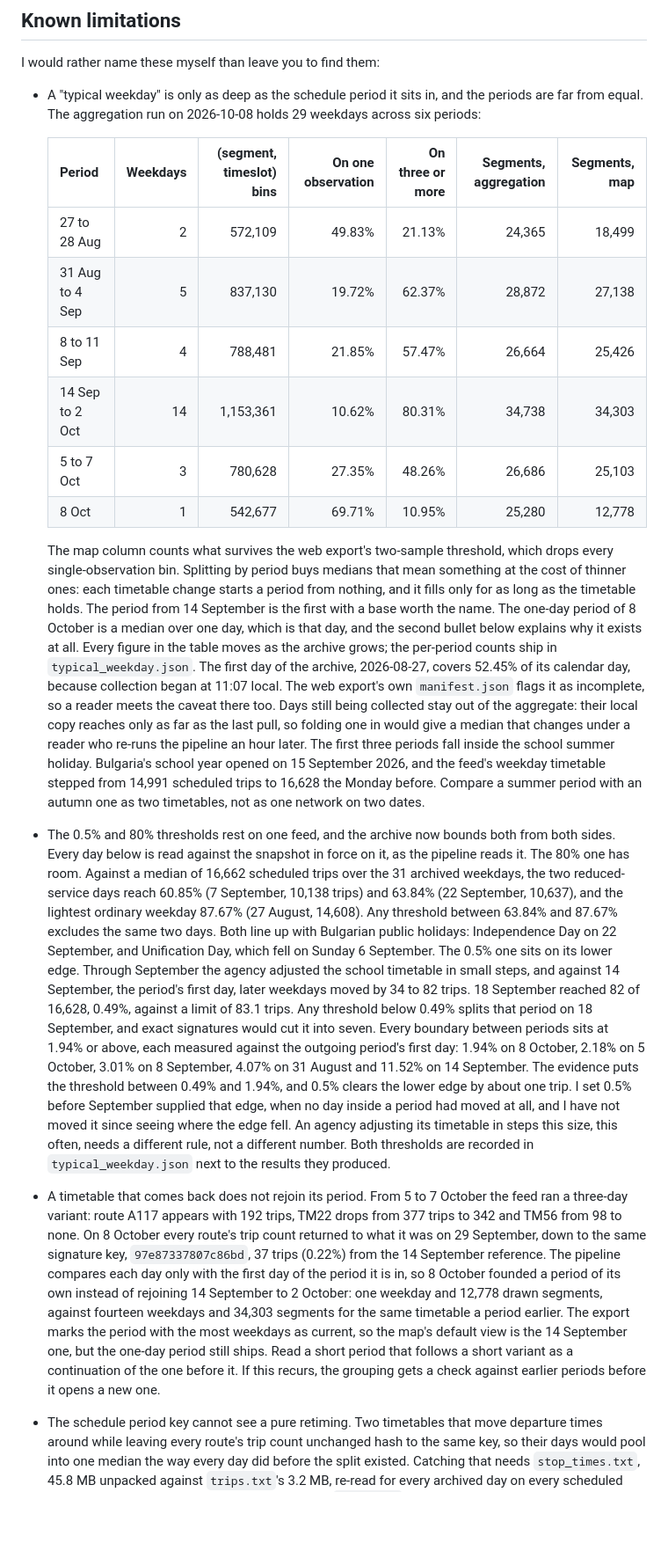
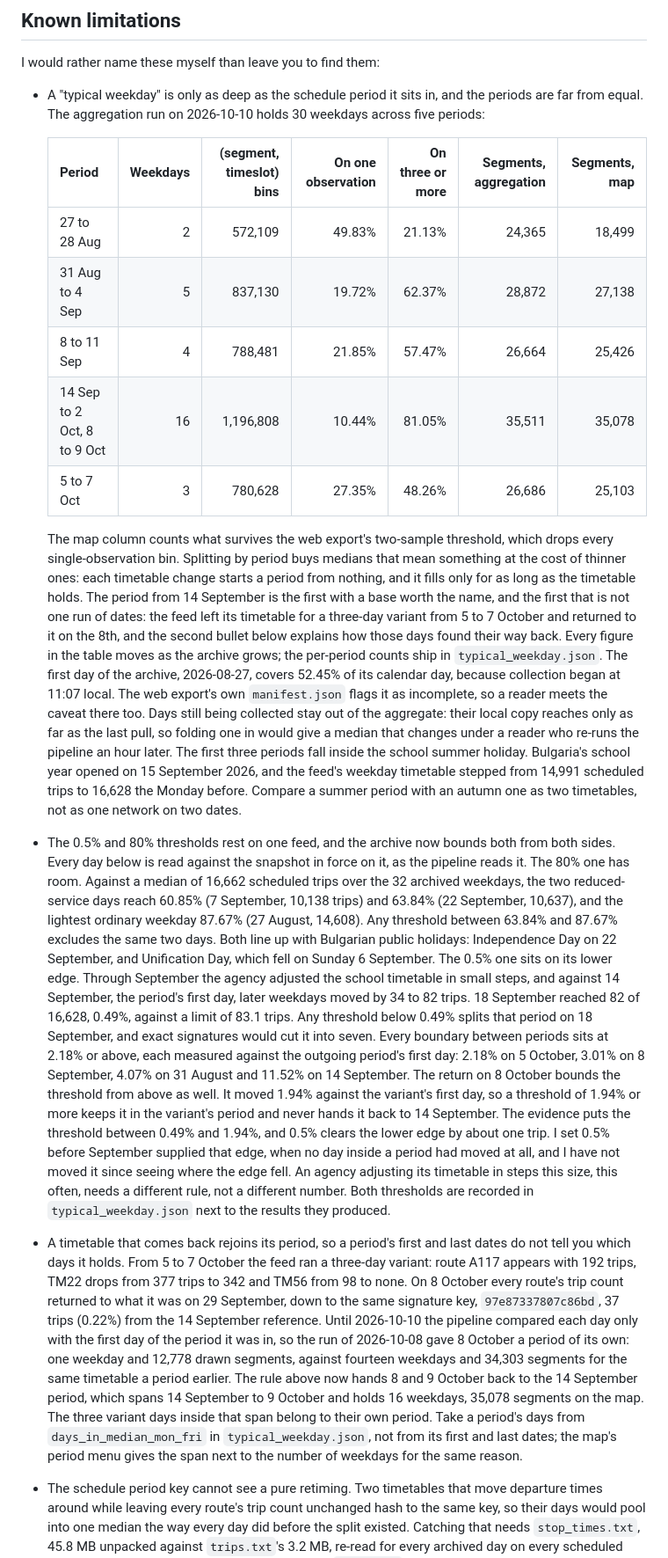
Before and after one commit to StasSuslov/sofia-pt-data, a Markdown page: METHODOLOGY.md, the part around one of its changes. Shown at 88% size. Drawn GitHub-style; blank space fills up the shorter version.

```diff
--- a/METHODOLOGY.md
+++ b/METHODOLOGY.md
@@ -416,27 +416,27 @@ coverage is incomplete and why, instead of taking completeness on trust.
 I would rather name these myself than leave you to find them:
 
 - A "typical weekday" is only as deep as the schedule period it sits in, and
-  the periods are far from equal. The aggregation run on 2026-10-08 holds 29
-  weekdays across six periods:
+  the periods are far from equal. The aggregation run on 2026-10-10 holds 30
+  weekdays across five periods:
 
   | Period | Weekdays | (segment, timeslot) bins | On one observation | On three or more | Segments, aggregation | Segments, map |
   |---|---:|---:|---:|---:|---:|---:|
   | 27 to 28 Aug | 2 | 572,109 | 49.83% | 21.13% | 24,365 | 18,499 |
   | 31 Aug to 4 Sep | 5 | 837,130 | 19.72% | 62.37% | 28,872 | 27,138 |
   | 8 to 11 Sep | 4 | 788,481 | 21.85% | 57.47% | 26,664 | 25,426 |
-  | 14 Sep to 2 Oct | 14 | 1,153,361 | 10.62% | 80.31% | 34,738 | 34,303 |
+  | 14 Sep to 2 Oct, 8 to 9 Oct | 16 | 1,196,808 | 10.44% | 81.05% | 35,511 | 35,078 |
   | 5 to 7 Oct | 3 | 780,628 | 27.35% | 48.26% | 26,686 | 25,103 |
-  | 8 Oct | 1 | 542,677 | 69.71% | 10.95% | 25,280 | 12,778 |
 
   The map column counts what survives the web export's two-sample threshold,
   which drops every single-observation bin. Splitting by period buys medians
   that mean something at the cost of thinner ones: each timetable change
   starts a period from nothing, and it fills only for as long as the
   timetable holds. The period from 14 September is the first with a base
-  worth the name. The one-day period of 8 October is a median over one day,
-  which is that day, and the second bullet below explains why it exists at
-  all. Every figure in the table moves as the archive grows; the per-period
-  counts ship in `typical_weekday.json`.
+  worth the name, and the first that is not one run of dates: the feed left
+  its timetable for a three-day variant from 5 to 7 October and returned to
+  it on the 8th, and the second bullet below explains how those days found
+  their way back. Every figure in the table moves as the archive grows; the
+  per-period counts ship in `typical_weekday.json`.
   The first day of the archive, 2026-08-27, covers 52.45% of its calendar
   day, because collection began at 11:07 local. The web export's own
   `manifest.json` flags it as incomplete, so a reader meets the caveat there
@@ -452,7 +452,7 @@ I would rather name these myself than leave you to find them:
   both from both sides. Every day below is read against the snapshot in
   force on it, as the pipeline reads it.
   The 80% one has room. Against a median of 16,662 scheduled trips over the
-  31 archived weekdays, the two reduced-service days reach 60.85% (7
+  32 archived weekdays, the two reduced-service days reach 60.85% (7
   September, 10,138 trips) and 63.84% (22 September, 10,637), and the
   lightest ordinary weekday 87.67% (27 August, 14,608). Any threshold
   between 63.84% and 87.67% excludes the same two days. Both line up with
@@ -463,30 +463,36 @@ I would rather name these myself than leave you to find them:
   period's first day, later weekdays moved by 34 to 82 trips. 18 September
   reached 82 of 16,628, 0.49%, against a limit of 83.1 trips. Any threshold
   below 0.49% splits that period on 18 September, and exact signatures would
-  cut it into seven. Every boundary between periods sits at 1.94% or above,
-  each measured against the outgoing period's first day: 1.94% on 8 October,
-  2.18% on 5 October, 3.01% on 8 September, 4.07% on 31 August and 11.52% on
-  14 September. The evidence puts the threshold between 0.49% and 1.94%, and
+  cut it into seven. Every boundary between periods sits at 2.18% or above,
+  each measured against the outgoing period's first day: 2.18% on 5 October,
+  3.01% on 8 September, 4.07% on 31 August and 11.52% on 14 September. The
+  return on 8 October bounds the threshold from above as well. It moved
+  1.94% against the variant's first day, so a threshold of 1.94% or more
+  keeps it in the variant's period and never hands it back to 14 September.
+  The evidence puts the threshold between 0.49% and 1.94%, and
   0.5% clears the lower edge by about one trip. I set 0.5% before September
   supplied that edge, when no day inside a period had moved at all, and I
   have not moved it since seeing where the edge fell. An agency adjusting
   its timetable in steps this size, this often, needs a different rule, not
   a different number. Both thresholds are recorded in `typical_weekday.json`
   next to the results they produced.
-- A timetable that comes back does not rejoin its period. From 5 to 7
-  October the feed ran a three-day variant: route A117 appears with 192
-  trips, TM22 drops from 377 trips to 342 and TM56 from 98 to none. On 8
-  October every route's trip count returned to what it was on 29 September,
-  down to the same signature key, `97e87337807c86bd`, 37 trips (0.22%) from
-  the 14 September reference. The pipeline compares each day only with the
-  first day of the period it is in, so 8 October founded a period of its own
-  instead of rejoining 14 September to 2 October: one weekday and 12,778
-  drawn segments, against fourteen weekdays and 34,303 segments for the same
-  timetable a period earlier. The export marks the period with the most
-  weekdays as current, so the map's default view is the 14 September one,
-  but the one-day period still ships. Read a short period that follows a
-  short variant as a continuation of the one before it. If this recurs, the
-  grouping gets a check against earlier periods before it opens a new one.
+- A timetable that comes back rejoins its period, so a period's first and
+  last dates do not tell you which days it holds. From 5 to 7 October the
+  feed ran a three-day variant: route A117 appears with 192 trips, TM22
+  drops from 377 trips to 342 and TM56 from 98 to none. On 8 October every
+  route's trip count returned to what it was on 29 September, down to the
+  same signature key, `97e87337807c86bd`, 37 trips (0.22%) from the
+  14 September reference. Until 2026-10-10 the pipeline compared each day
+  only with the first day of the period it was in, so the run of 2026-10-08
+  gave 8 October a period of its own: one weekday and 12,778 drawn segments,
+  against fourteen weekdays and 34,303 segments for the same timetable a
+  period earlier. The rule above now hands 8 and 9 October back to the
+  14 September period, which spans 14 September to 9 October and holds 16
+  weekdays, 35,078 segments on the map. The three variant days inside that
+  span belong to their own period. Take a period's days from
+  `days_in_median_mon_fri` in `typical_weekday.json`, not from its first and
+  last dates; the map's period menu gives the span next to the number of
+  weekdays for the same reason.
 - The schedule period key cannot see a pure retiming. Two timetables that
   move departure times around while leaving every route's trip count
   unchanged hash to the same key, so their days would pool into one median
```
Also changed, not shown: other parts of METHODOLOGY.md (+31 -31 lines), README.md (+6 -4 lines).
